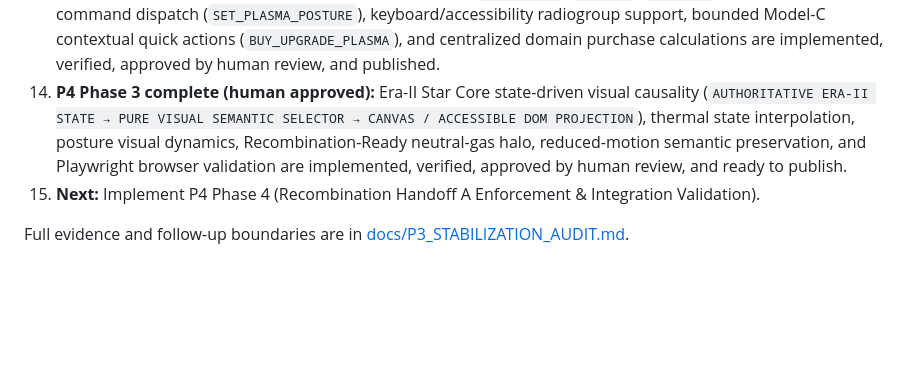
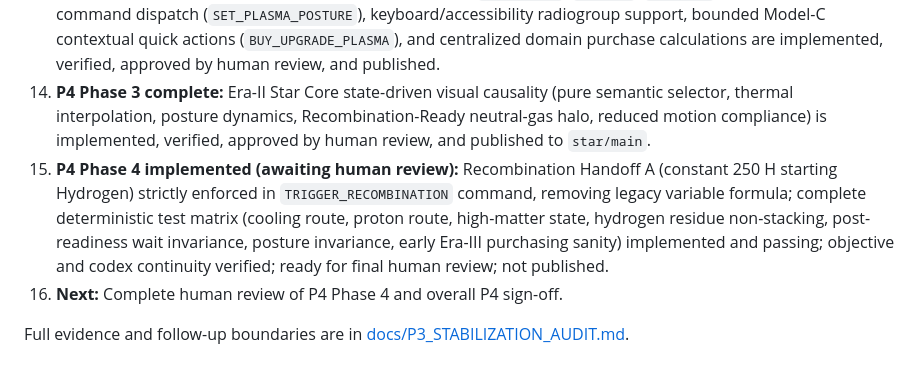
Before and after one commit to Entropy030/star-forge-idle, a Markdown page: HANDOVER.md, the part around the change. Drawn GitHub-style; blank space fills up the shorter version.

Commit message:
docs: record phase four implementation status

```diff
--- a/HANDOVER.md
+++ b/HANDOVER.md
@@ -195,7 +195,8 @@ Future maintenance:
 11. **PRE-P4.4 complete:** Era-II Physical Agency / Operating Posture model is approved as design direction (D25); semantic postures (`ACCUMULATE`, `BALANCE`, `CONDENSE`) are validated; provisional multipliers remain unapproved; Handoff A (constant 250 H Starting Hydrogen) is selected; tested B30 formula is rejected; the prototype branch `antigravity/prototype-pre-p4-era2-agency` (commits `739a42c`, `b9de369`) is preserved as disposable experimental evidence; production implementation is deferred to P4.
 12. **P4 Phase 1 complete:** canonical Era-II operating posture state (`state.era2.posture`), authoritative command (`SET_PLASMA_POSTURE`), schema normalization, and simulation integration are implemented, verified, approved by human review, and published.
 13. **P4 Phase 2 complete:** Cosmos Era-II posture controller (`ACCUMULATE`, `BALANCE`, `CONDENSE`), authoritative command dispatch (`SET_PLASMA_POSTURE`), keyboard/accessibility radiogroup support, bounded Model-C contextual quick actions (`BUY_UPGRADE_PLASMA`), and centralized domain purchase calculations are implemented, verified, approved by human review, and published.
-14. **P4 Phase 3 complete (human approved):** Era-II Star Core state-driven visual causality (`AUTHORITATIVE ERA-II STATE → PURE VISUAL SEMANTIC SELECTOR → CANVAS / ACCESSIBLE DOM PROJECTION`), thermal state interpolation, posture visual dynamics, Recombination-Ready neutral-gas halo, reduced-motion semantic preservation, and Playwright browser validation are implemented, verified, approved by human review, and ready to publish.
-15. **Next:** Implement P4 Phase 4 (Recombination Handoff A Enforcement & Integration Validation).
+14. **P4 Phase 3 complete:** Era-II Star Core state-driven visual causality (pure semantic selector, thermal interpolation, posture dynamics, Recombination-Ready neutral-gas halo, reduced motion compliance) is implemented, verified, approved by human review, and published to `star/main`.
+15. **P4 Phase 4 implemented (awaiting human review):** Recombination Handoff A (constant 250 H starting Hydrogen) strictly enforced in `TRIGGER_RECOMBINATION` command, removing legacy variable formula; complete deterministic test matrix (cooling route, proton route, high-matter state, hydrogen residue non-stacking, post-readiness wait invariance, posture invariance, early Era-III purchasing sanity) implemented and passing; objective and codex continuity verified; ready for final human review; not published.
+16. **Next:** Complete human review of P4 Phase 4 and overall P4 sign-off.
 
 Full evidence and follow-up boundaries are in [docs/P3_STABILIZATION_AUDIT.md](docs/P3_STABILIZATION_AUDIT.md).
```
Also changed, not shown: docs/08_P4_DESIGN_BRIEF.md (+1 -1 lines).
